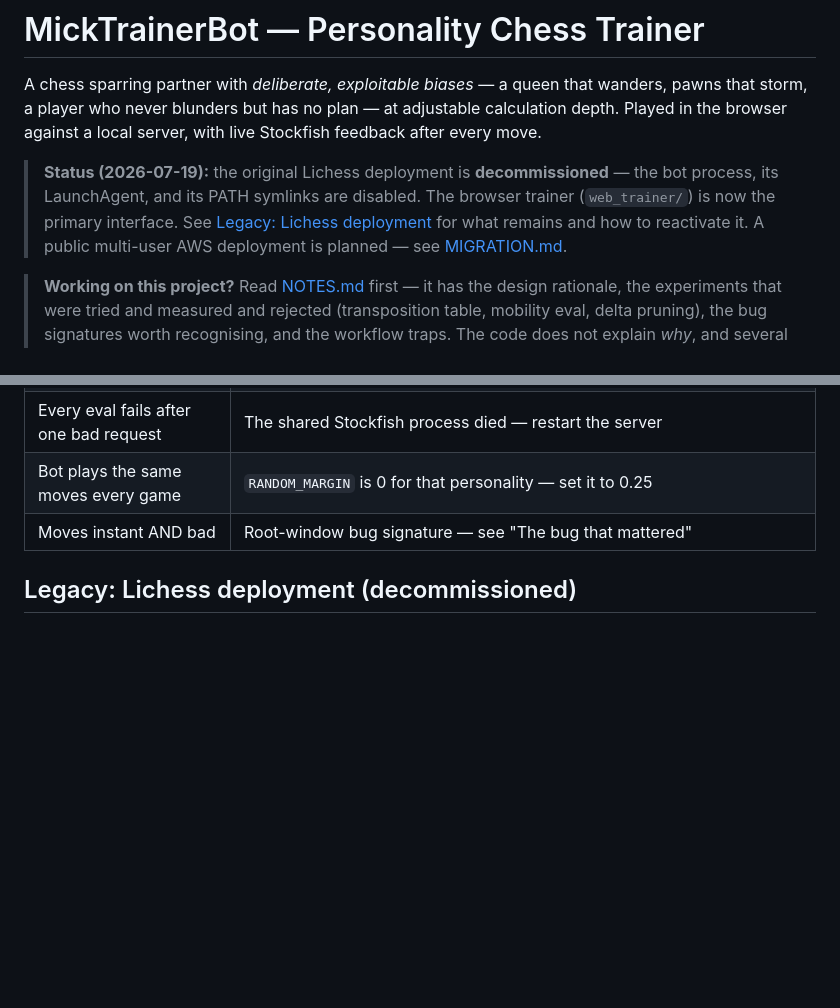
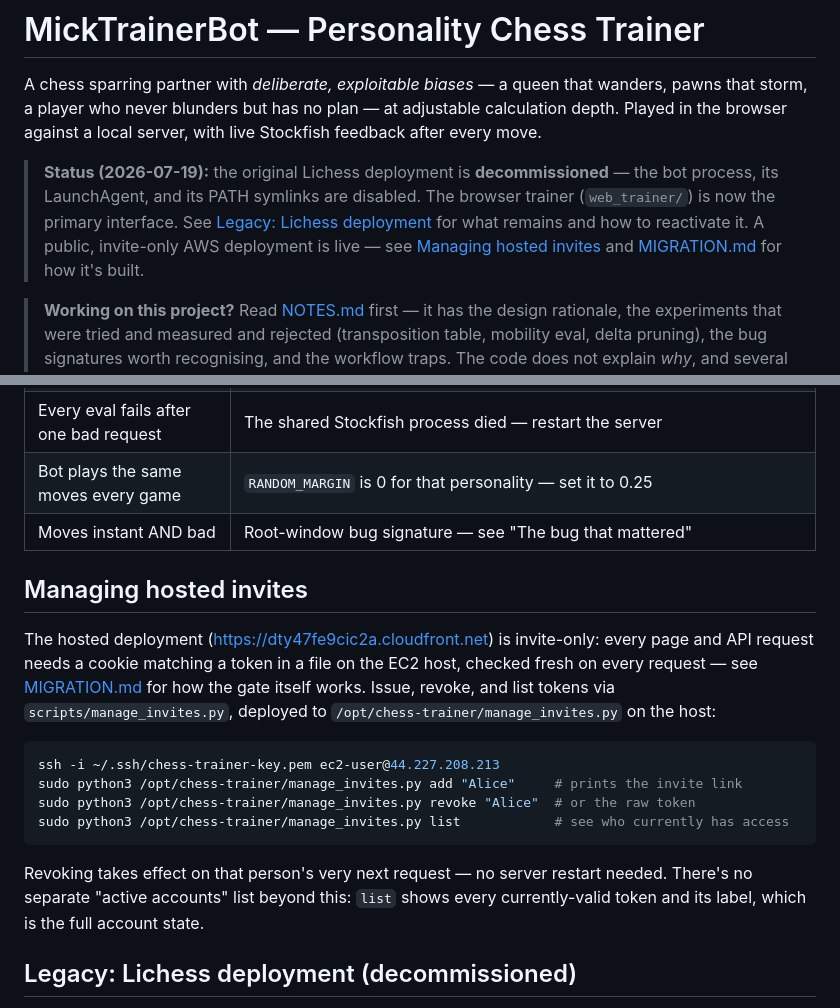
Before and after one commit to preludecsm/chess-trainer, a Markdown page: README.md, 2 parts joined by grey strips. Drawn GitHub-style; blank space fills up the shorter version.

Commit message:
Move invite management commands from MIGRATION.md to README.md
The add/revoke/list commands are day-to-day operational reference, not
design rationale -- README is the right home. MIGRATION.md keeps the
"how the gate works" narrative and now points to README for the exact
commands instead of duplicating them.

Co-Authored-By: Claude Sonnet 5 <noreply@anthropic.com>
Claude-Session: https://claude.ai/code/session_01HifDSDLhPm2ENgsgYintyR

````diff
--- a/README.md
+++ b/README.md
@@ -9,8 +9,9 @@ local server, with live Stockfish feedback after every move.
 > **decommissioned** — the bot process, its LaunchAgent, and its PATH
 > symlinks are disabled. The browser trainer (`web_trainer/`) is now the
 > primary interface. See [Legacy: Lichess deployment](#legacy-lichess-deployment-decommissioned)
-> for what remains and how to reactivate it. A public multi-user AWS
-> deployment is planned — see [MIGRATION.md](MIGRATION.md).
+> for what remains and how to reactivate it. A public, invite-only AWS
+> deployment is live — see [Managing hosted invites](#managing-hosted-invites)
+> and [MIGRATION.md](MIGRATION.md) for how it's built.
 
 > **Working on this project?** Read [NOTES.md](NOTES.md) first — it has the
 > design rationale, the experiments that were tried and measured and
@@ -251,6 +252,27 @@ returns.
 | Bot plays the same moves every game | `RANDOM_MARGIN` is 0 for that personality — set it to 0.25 |
 | Moves instant AND bad | Root-window bug signature — see "The bug that mattered" |
 
+## Managing hosted invites
+
+The hosted deployment (https://dty47fe9cic2a.cloudfront.net) is
+invite-only: every page and API request needs a cookie matching a token
+in a file on the EC2 host, checked fresh on every request — see
+[MIGRATION.md](MIGRATION.md) for how the gate itself works. Issue,
+revoke, and list tokens via `scripts/manage_invites.py`, deployed to
+`/opt/chess-trainer/manage_invites.py` on the host:
+
+```bash
+ssh -i ~/.ssh/chess-trainer-key.pem ec2-user@44.227.208.213
+sudo python3 /opt/chess-trainer/manage_invites.py add "Alice"     # prints the invite link
+sudo python3 /opt/chess-trainer/manage_invites.py revoke "Alice"  # or the raw token
+sudo python3 /opt/chess-trainer/manage_invites.py list            # see who currently has access
+```
+
+Revoking takes effect on that person's very next request — no server
+restart needed. There's no separate "active accounts" list beyond this:
+`list` shows every currently-valid token and its label, which is the full
+account state.
+
 ## Legacy: Lichess deployment (decommissioned)
 
 From 2026-07-06 to 2026-07-19 this project ran as a Lichess bot
````
Also changed, not shown: MIGRATION.md (+3 -8 lines).
